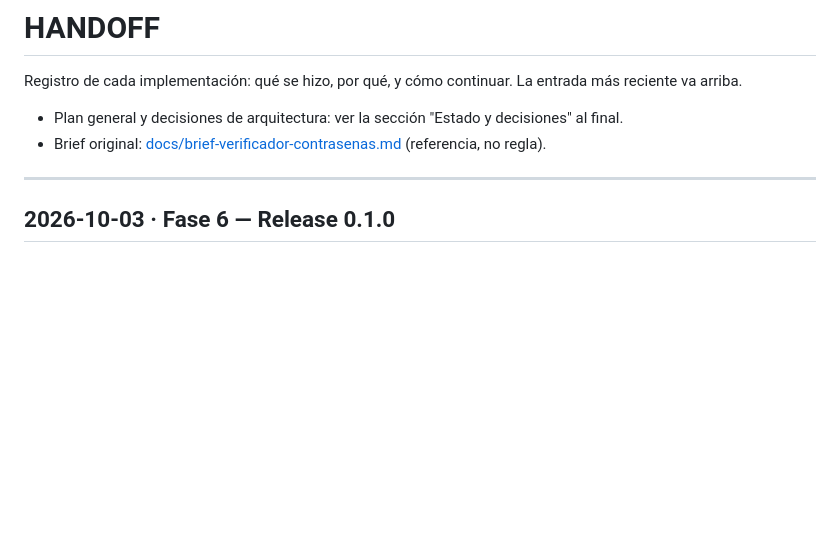
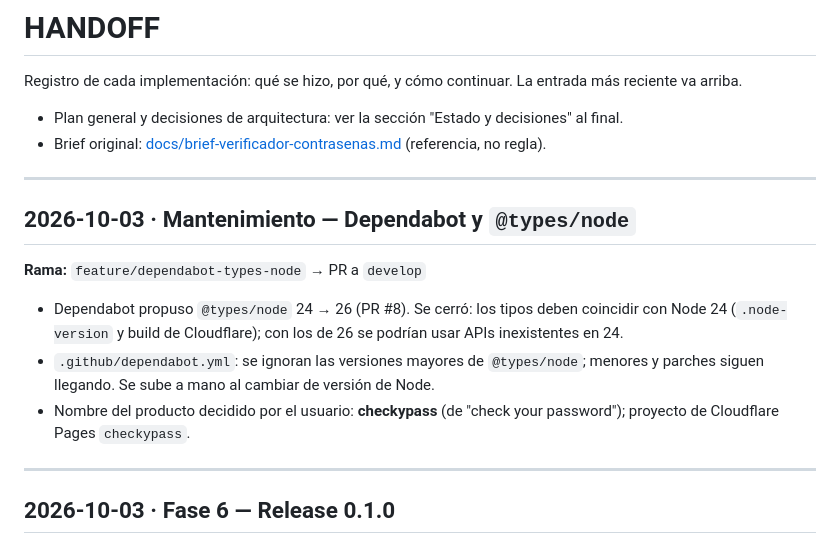
Before and after one commit to The-Tito/checkypass, a Markdown page: HANDOFF.md, the part around the change. Rendered like a GitHub page; blank space fills up the shorter version.

Commit message:
docs: registrar ajuste de Dependabot y nombre del producto en HANDOFF
Co-Authored-By: Claude Opus 5.5 <noreply@anthropic.com>

```diff
--- a/HANDOFF.md
+++ b/HANDOFF.md
@@ -4,6 +4,16 @@ Registro de cada implementación: qué se hizo, por qué, y cómo continuar. La
 
 - Plan general y decisiones de arquitectura: ver la sección "Estado y decisiones" al final.
 - Brief original: [docs/brief-verificador-contrasenas.md](docs/brief-verificador-contrasenas.md) (referencia, no regla).
+
+---
+
+## 2026-10-03 · Mantenimiento — Dependabot y `@types/node`
+
+**Rama:** `feature/dependabot-types-node` → PR a `develop`
+
+- Dependabot propuso `@types/node` 24 → 26 (PR #8). Se cerró: los tipos deben coincidir con Node 24 (`.node-version` y build de Cloudflare); con los de 26 se podrían usar APIs inexistentes en 24.
+- `.github/dependabot.yml`: se ignoran las versiones mayores de `@types/node`; menores y parches siguen llegando. Se sube a mano al cambiar de versión de Node.
+- Nombre del producto decidido por el usuario: **checkypass** (de "check your password"); proyecto de Cloudflare Pages `checkypass`.
 
 ---
 
```
